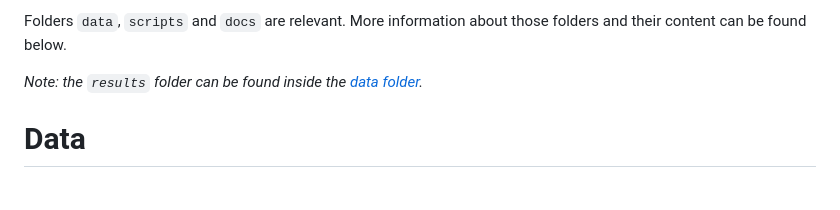
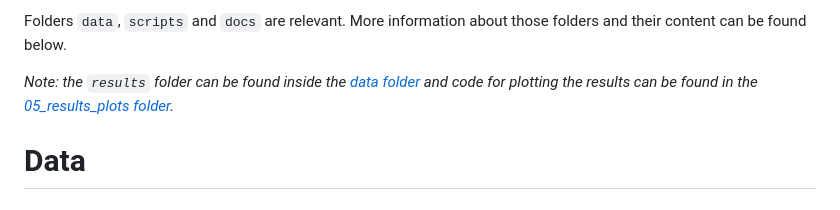
Before and after one commit to lodewijn/ManyAnalystThesis, a Markdown page: README.md, the part around the change. Drawn GitHub-style.

```diff
--- a/README.md
+++ b/README.md
@@ -24,7 +24,7 @@ population, contribute to variation in the outcomes of many-analyst projects?
 
 Folders `data`, `scripts` and `docs` are relevant. More information about those folders and their content can be found below.
 
-*Note: the `results` folder can be found inside the [data folder](https://github.com/lodewijn/ManyAnalystThesis/tree/main/data/results).*
+*Note: the `results` folder can be found inside the [data folder](https://github.com/lodewijn/ManyAnalystThesis/tree/main/data/results) and code for plotting the results can be found in the [05_results_plots folder](https://github.com/lodewijn/ManyAnalystThesis/tree/main/scripts/05_results_plots).*
 
 # Data
 ## Raw and Clean Data
```
